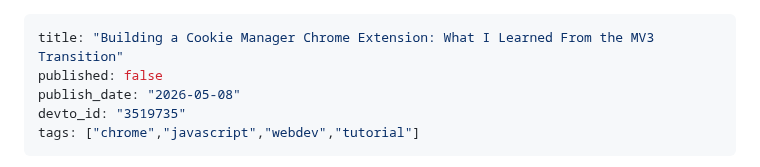
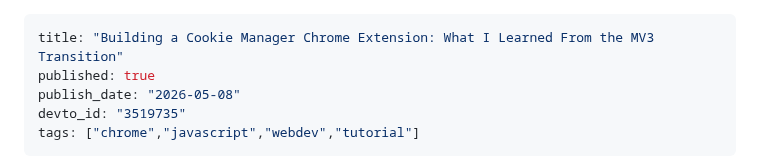
Before and after one commit to ktg0215/s-hub, a Markdown page: dev-to/articles/cookiejar-article.md, the part around the change. Drawn GitHub-style.

Commit message:
chore: update Dev.to article frontmatter (devto_id/published)

```diff
--- a/dev-to/articles/cookiejar-article.md
+++ b/dev-to/articles/cookiejar-article.md
@@ -1,6 +1,6 @@
 ---
 title: "Building a Cookie Manager Chrome Extension: What I Learned From the MV3 Transition"
-published: false
+published: true
 publish_date: "2026-05-08"
 devto_id: "3519735"
 tags: ["chrome","javascript","webdev","tutorial"]
```
